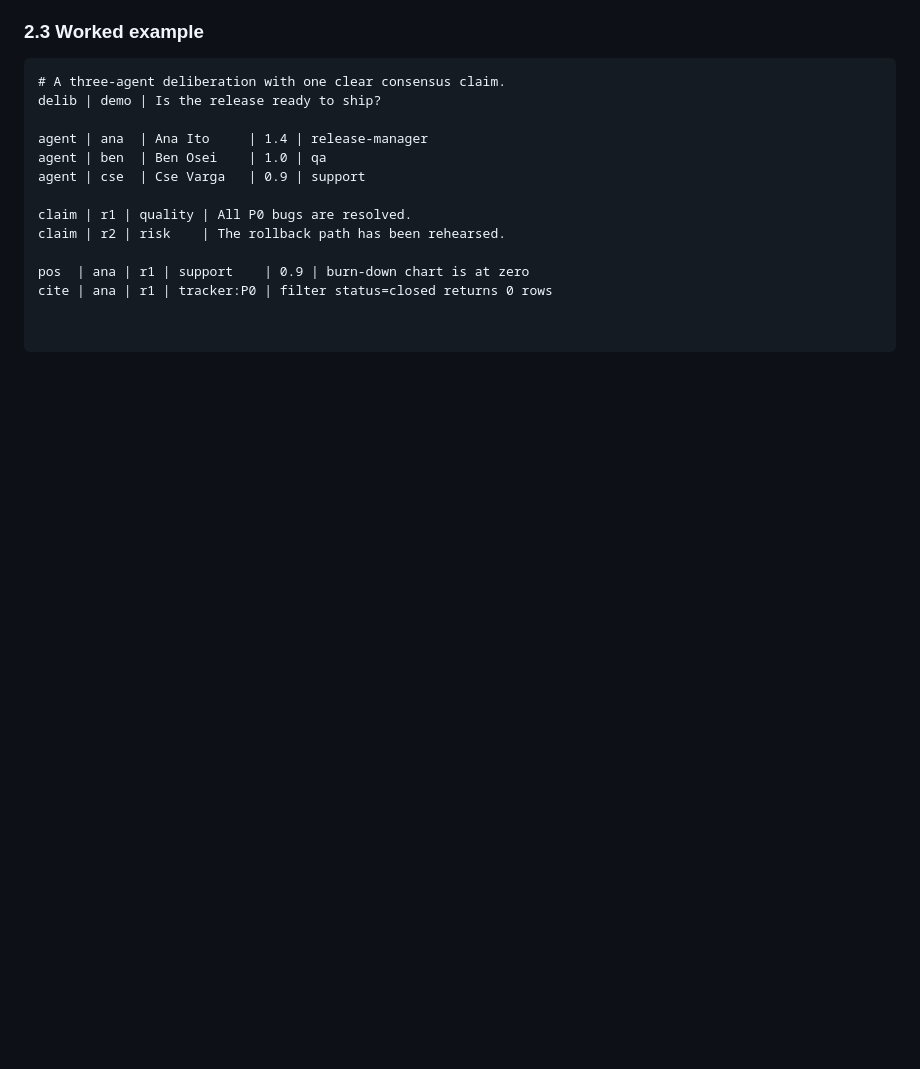
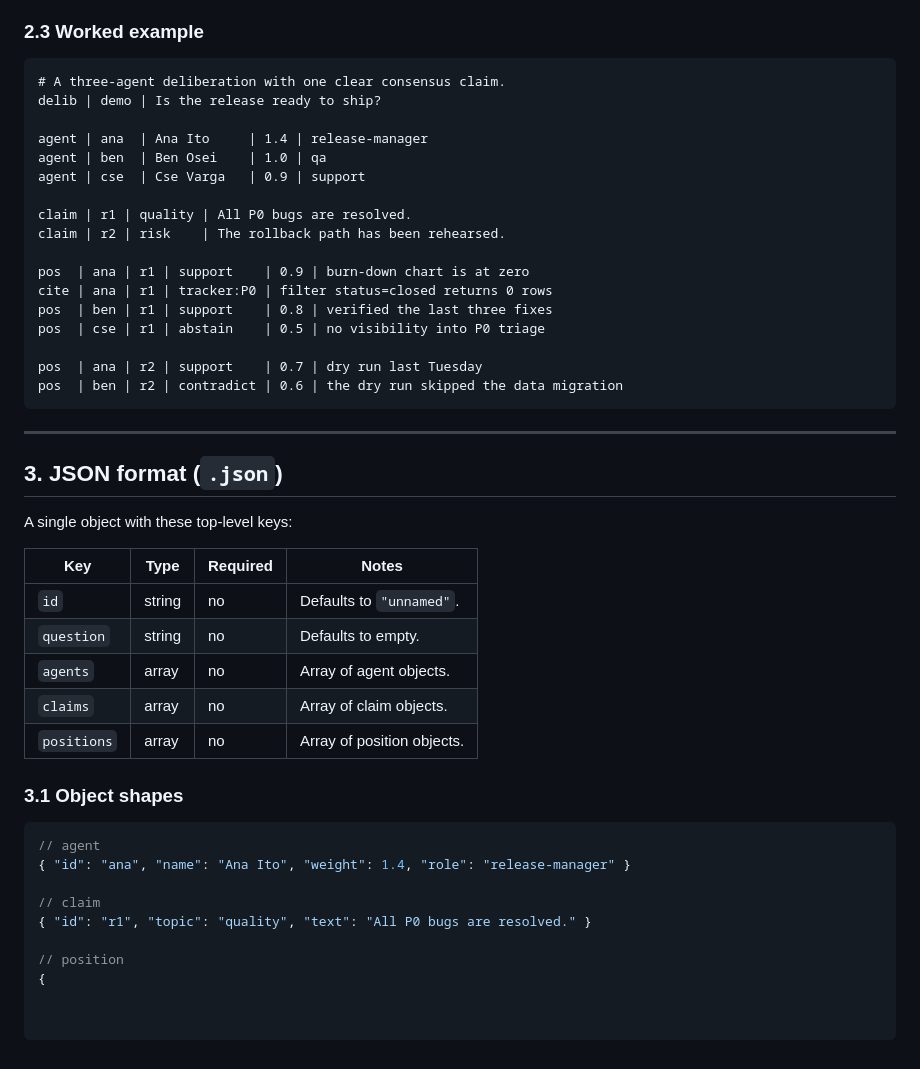
Before and after one commit to VanTaS15/QuorumForge, a Markdown page: docs/EVIDENCE.md, the part around the change. Rendered like a GitHub page; blank space fills up the shorter version.

````diff
--- a/docs/EVIDENCE.md
+++ b/docs/EVIDENCE.md
@@ -82,3 +82,35 @@ claim | r2 | risk    | The rollback path has been rehearsed.
 
 pos  | ana | r1 | support    | 0.9 | burn-down chart is at zero
 cite | ana | r1 | tracker:P0 | filter status=closed returns 0 rows
+pos  | ben | r1 | support    | 0.8 | verified the last three fixes
+pos  | cse | r1 | abstain    | 0.5 | no visibility into P0 triage
+
+pos  | ana | r2 | support    | 0.7 | dry run last Tuesday
+pos  | ben | r2 | contradict | 0.6 | the dry run skipped the data migration
+```
+
+---
+
+## 3. JSON format (`.json`)
+
+A single object with these top-level keys:
+
+| Key         | Type    | Required | Notes                                    |
+|-------------|---------|----------|------------------------------------------|
+| `id`        | string  | no       | Defaults to `"unnamed"`.                 |
+| `question`  | string  | no       | Defaults to empty.                       |
+| `agents`    | array   | no       | Array of agent objects.                  |
+| `claims`    | array   | no       | Array of claim objects.                  |
+| `positions` | array   | no       | Array of position objects.               |
+
+### 3.1 Object shapes
+
+```jsonc
+// agent
+{ "id": "ana", "name": "Ana Ito", "weight": 1.4, "role": "release-manager" }
+
+// claim
+{ "id": "r1", "topic": "quality", "text": "All P0 bugs are resolved." }
+
+// position
+{
````
